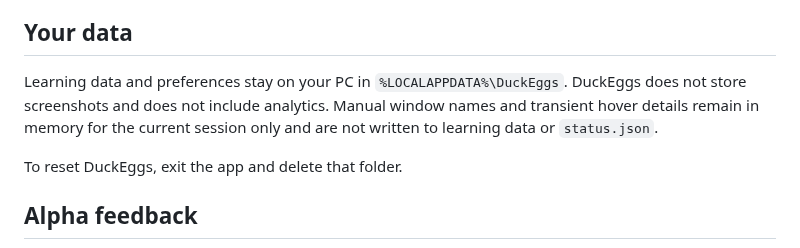
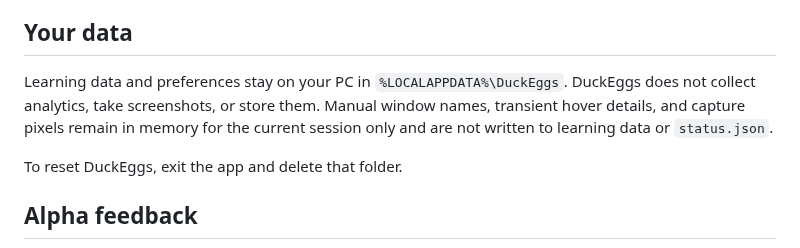
Before and after one commit to gdiciocco/DuckEggs, a Markdown page: README.md, the part around one of its changes. Drawn GitHub-style.

```diff
--- a/README.md
+++ b/README.md
@@ -78,10 +84,10 @@ Closing the window still exits DuckEggs.
 ## Your data
 
 Learning data and preferences stay on your PC in
-`%LOCALAPPDATA%\DuckEggs`. DuckEggs does not store screenshots and does not
-include analytics. Manual window names and transient hover details remain in
-memory for the current session only and are not written to learning data or
-`status.json`.
+`%LOCALAPPDATA%\DuckEggs`. DuckEggs does not collect analytics, take
+screenshots, or store them. Manual window names, transient hover details, and
+capture pixels remain in memory for the current session only and are not
+written to learning data or `status.json`.
 
 To reset DuckEggs, exit the app and delete that folder.
 
```
Also changed, not shown: other parts of README.md (+38 -32 lines), docs/DEVELOPING.md (+38 -16 lines), docs/RELEASE-NOTES-v0.4.0-alpha.4.md (added, +55 -0 lines), resources/duckeggs-logo-128.png, resources/duckeggs-logo-256.png, resources/duckeggs-logo-512.png, resources/duckeggs-logo-small-48.png, 10 other files.
